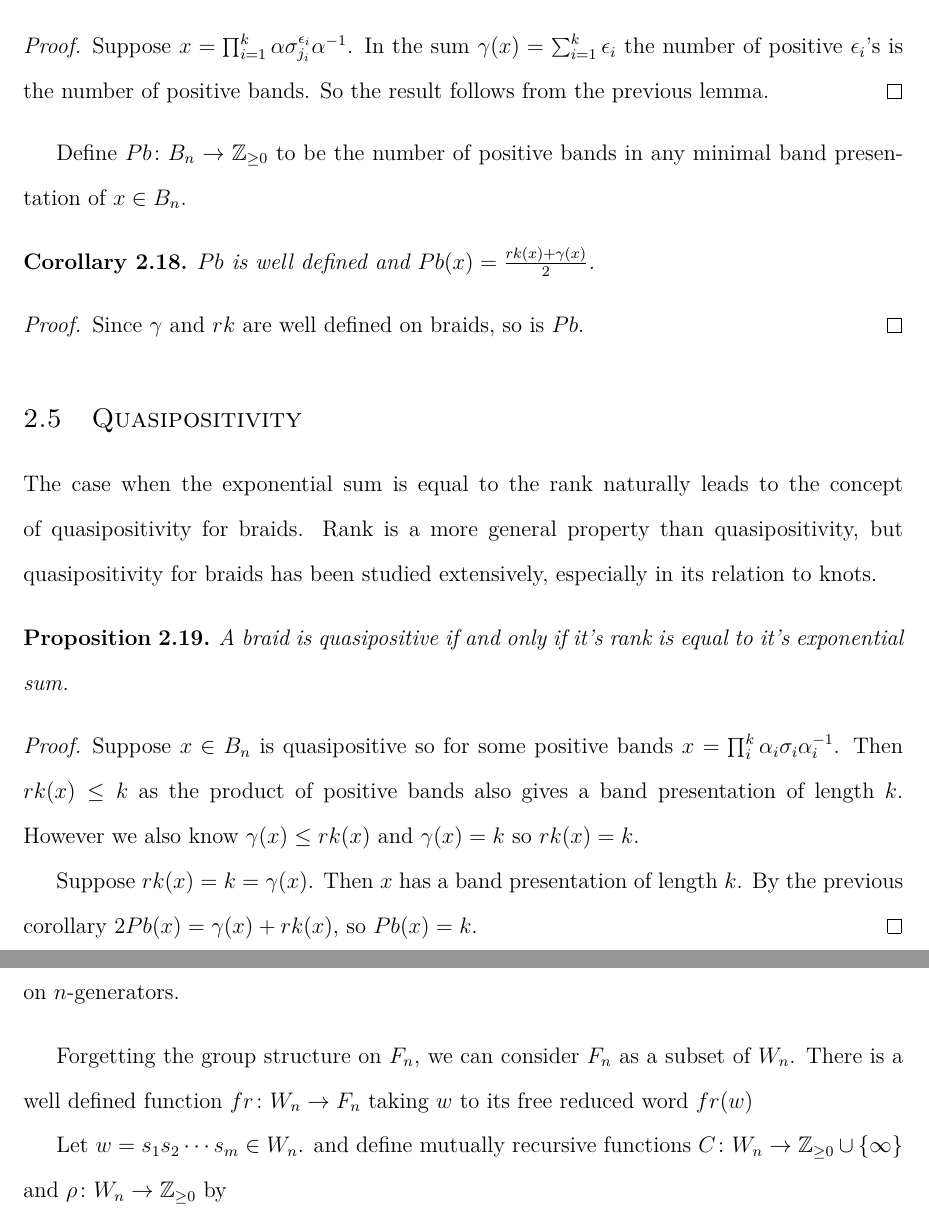
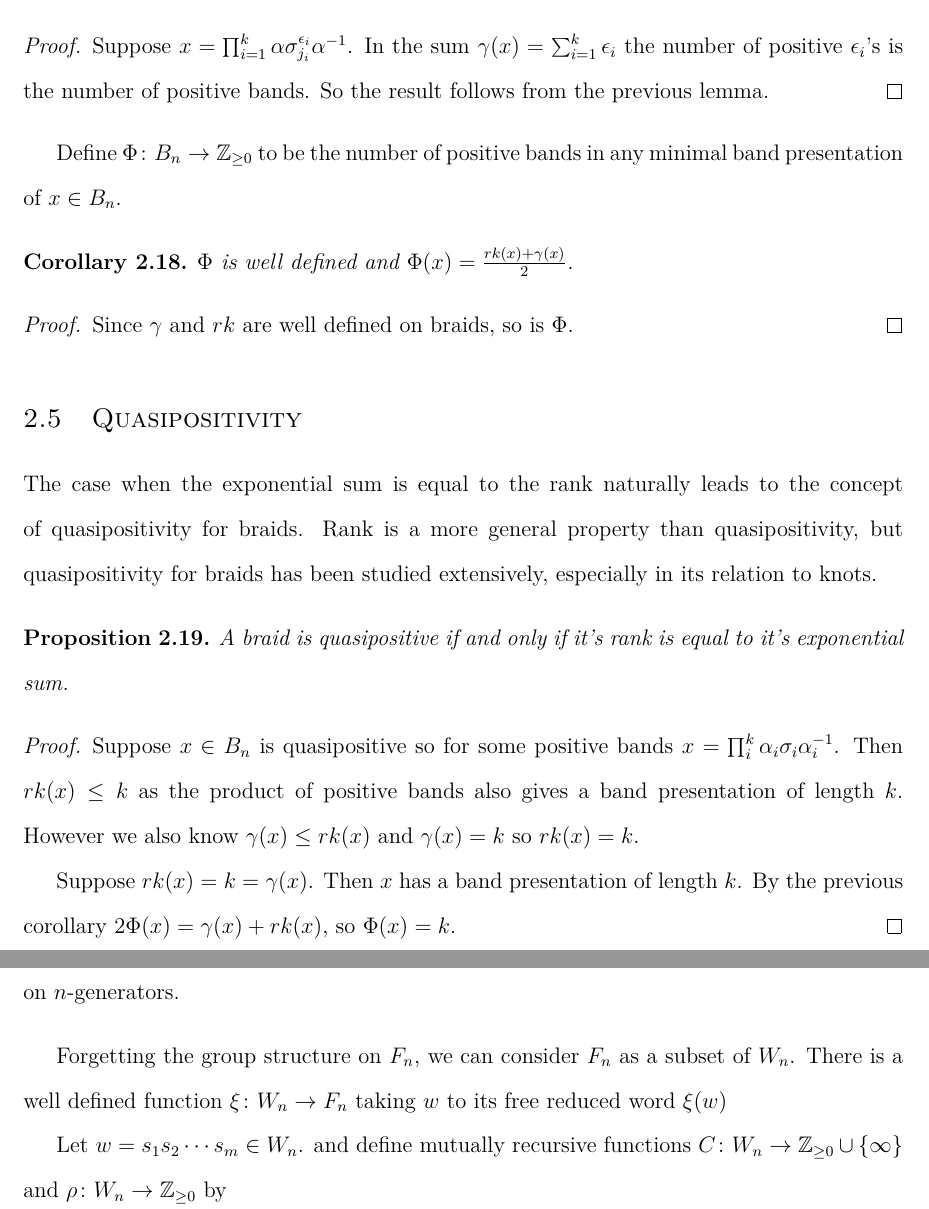
Before and after one commit to justinmeiners/braid-rank-thesis, a LaTeX thesis (paper/thesis.tex): two parts of pages 19 and 32 of 78, joined at a grey line, cut so that both start at the same text. Compiled offline with pdfLaTeX.

Commit message:
change symbol used

```diff
--- a/paper/thesis.tex
+++ b/paper/thesis.tex
@@ -780,15 +780,15 @@ This is actually a property of integers:
     So the result follows from the previous lemma.
 \end{proof}
 
-Define $Pb \colon B_{n} \rightarrow \Z_{\geq 0}$
+Define $\Phi \colon B_{n} \rightarrow \Z_{\geq 0}$
 to be the number of positive bands
 in any minimal band presentation of $x \in B_{n}$.
 \begin{corollary}
-   $Pb$ is well defined and $Pb(x) = \frac{rk(x) + \gamma(x)}{2}$.
+   $\Phi$ is well defined and $\Phi(x) = \frac{rk(x) + \gamma(x)}{2}$.
 \end{corollary}
 
 \begin{proof}
-    Since $\gamma$ and $rk$ are well defined on braids, so is $Pb$.
+    Since $\gamma$ and $rk$ are well defined on braids, so is $\Phi$.
 \end{proof}
 
 \section{Quasipositivity}
@@ -812,8 +812,8 @@ for braids has been studied extensively, especially in its relation to knots.
     $rk(x) = k$.
 
     Suppose $rk(x) = k = \gamma(x)$. Then $x$ has a band presentation of length $k$.
-    By the previous corollary $2Pb(x) = \gamma(x) + rk(x)$,
-    so $Pb(x) = k$.
+    By the previous corollary $2\Phi(x) = \gamma(x) + rk(x)$,
+    so $\Phi(x) = k$.
 \end{proof}
 
 \begin{corollary}
@@ -1462,8 +1462,8 @@ a proof of its correctness.
 
 Forgetting the group structure on $F_{n}$,
 we can consider $F_{n}$ as a subset of $W_{n}$.
-There is a well defined function $fr \colon W_{n} \rightarrow F_{n}$
-taking $w$ to its free reduced word $fr(w)$
+There is a well defined function $\xi \colon W_{n} \rightarrow F_{n}$
+taking $w$ to its free reduced word $\xi(w)$
 
 Let $w = s_{1}s_{2} \cdots s_{m} \in W_{n}$.
 and define mutually recursive functions $C \colon W_{n} \rightarrow \Z_{\geq 0} \cup \{ \infty \}$
```
Also changed, not shown: paper/thesis.pdf, paper/thesis.tex (10 more changed lines).
